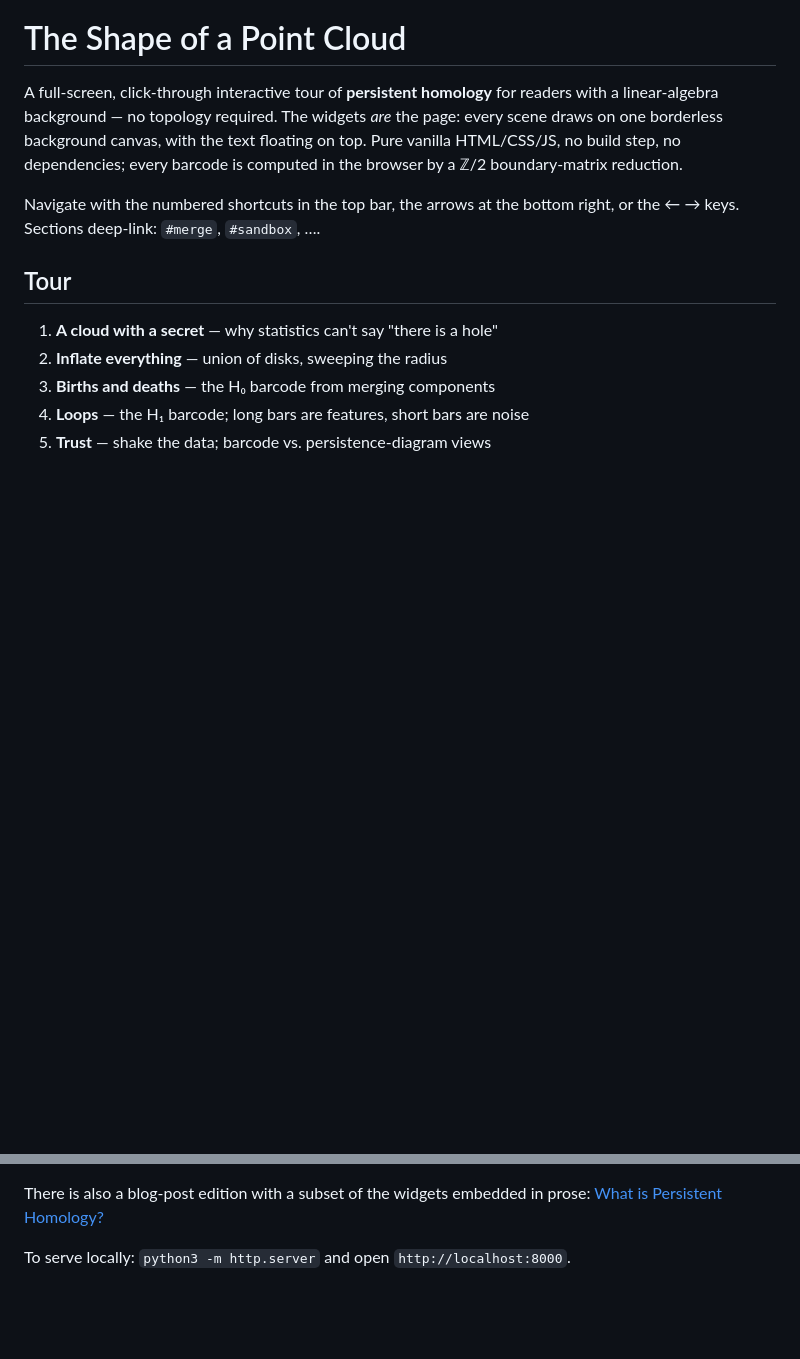
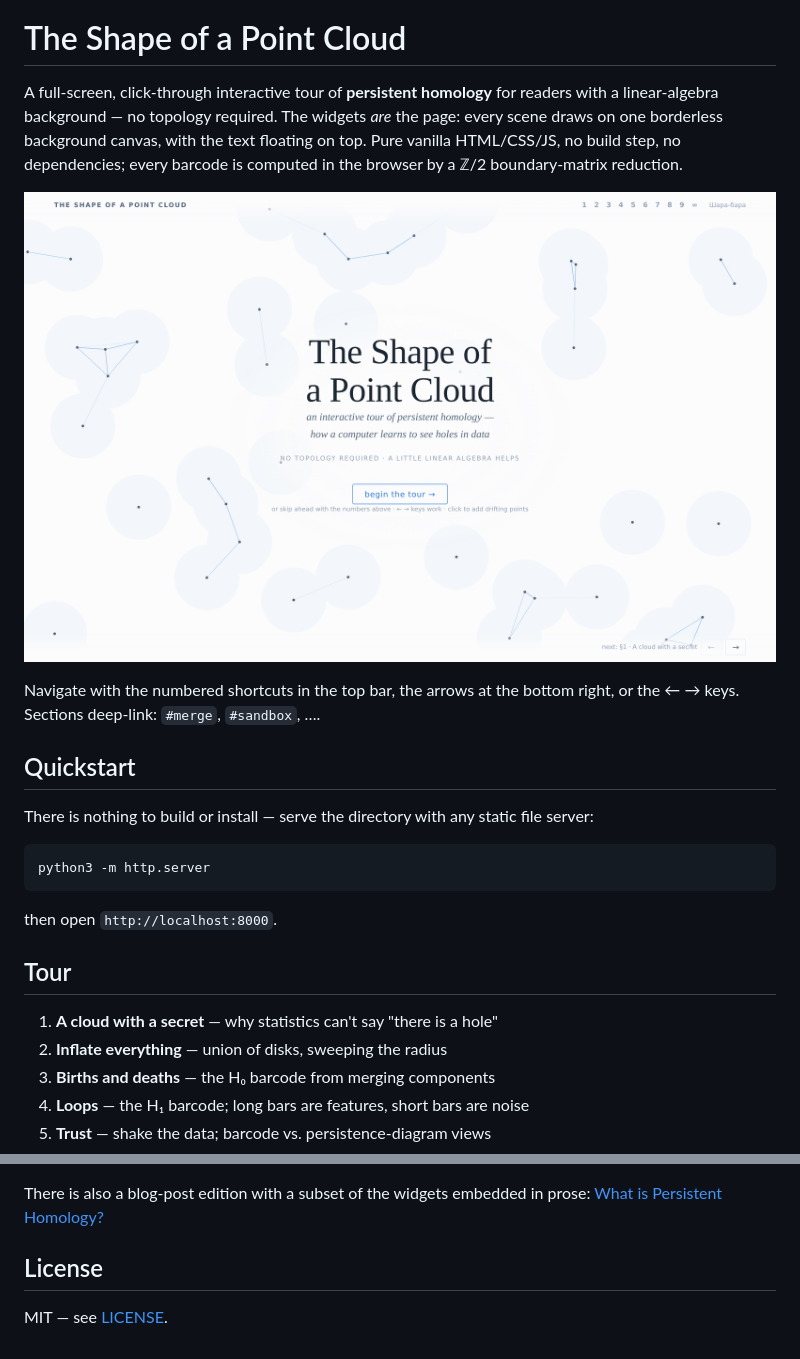
Before and after one commit to brezgis/ph-explainer, a Markdown page: README.md, 2 parts joined by grey strips. Drawn GitHub-style; pictures changed too: docs/screenshot.png (added); blank space fills up the shorter version.

Commit message:
Add screenshot, MIT license, quickstart
Co-Authored-By: Claude Fable 5 <noreply@anthropic.com>

````diff
--- a/README.md
+++ b/README.md
@@ -7,8 +7,21 @@ the text floating on top. Pure vanilla HTML/CSS/JS, no build step, no
 dependencies; every barcode is computed in the browser by a ℤ/2
 boundary-matrix reduction.
 
+![The title screen: a drifting point cloud, disks quietly merging behind the title](docs/screenshot.png)
+
 Navigate with the numbered shortcuts in the top bar, the arrows at the bottom
 right, or the ← → keys. Sections deep-link: `#merge`, `#sandbox`, ….
+
+## Quickstart
+
+There is nothing to build or install — serve the directory with any static
+file server:
+
+```
+python3 -m http.server
+```
+
+then open `http://localhost:8000`.
 
 ## Tour
 
@@ -38,4 +51,6 @@ Radii convention: the engine works in Rips scale ε (edge appears when
 There is also a blog-post edition with a subset of the widgets embedded in
 prose: [What is Persistent Homology?](https://brezgis.com/blog/what-is-persistent-homology.html)
 
-To serve locally: `python3 -m http.server` and open `http://localhost:8000`.
+## License
+
+MIT — see [LICENSE](LICENSE).
````
Also changed, not shown: 1 other file.
